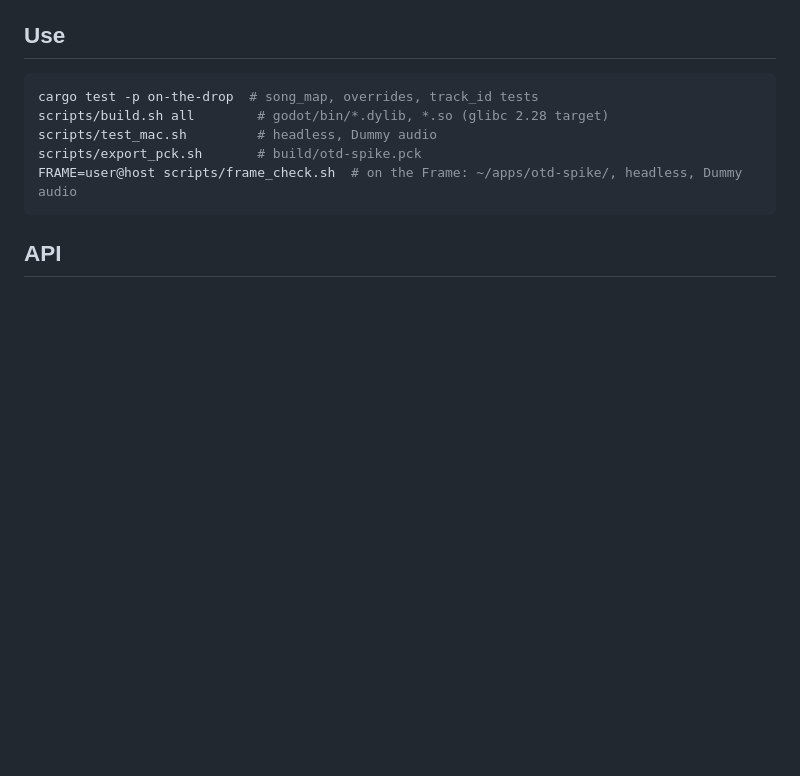
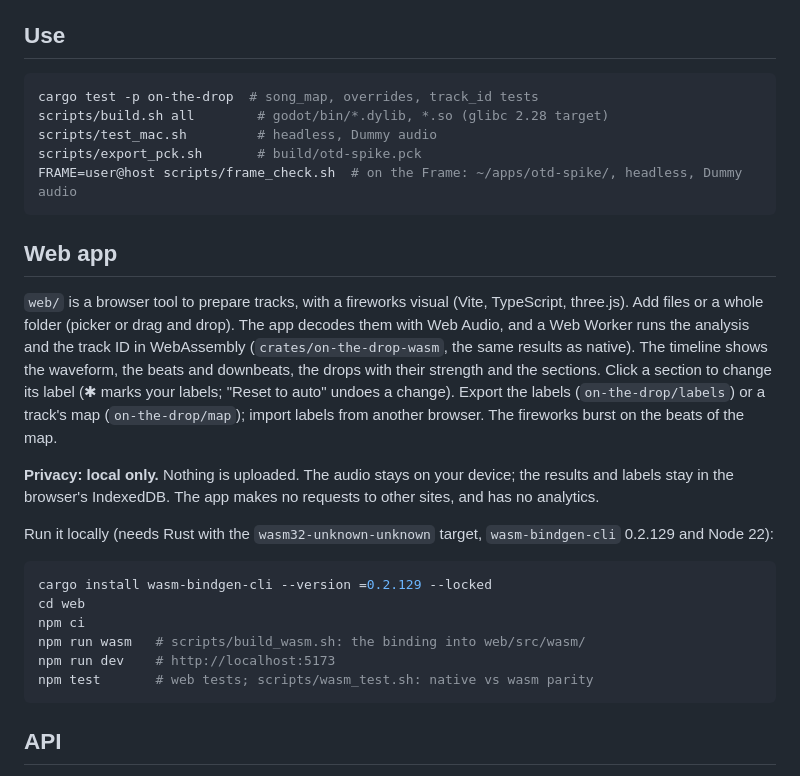
Before and after one commit to shawntabrizi/on-the-drop, a Markdown page: README.md, the part around the change. Rendered like a GitHub page; blank space fills up the shorter version.

Commit message:
README: Web app section
Co-Authored-By: Claude Opus 5.5 <noreply@anthropic.com>
Claude-Session: https://claude.ai/code/session_01V3hg7NqQGKetNRAf67Q3P5

````diff
--- a/README.md
+++ b/README.md
@@ -28,6 +28,35 @@ scripts/build.sh all        # godot/bin/*.dylib, *.so (glibc 2.28 target)
 scripts/test_mac.sh         # headless, Dummy audio
 scripts/export_pck.sh       # build/otd-spike.pck
 FRAME=user@host scripts/frame_check.sh  # on the Frame: ~/apps/otd-spike/, headless, Dummy audio
+```
+
+## Web app
+
+`web/` is a browser tool to prepare tracks, with a fireworks visual
+(Vite, TypeScript, three.js). Add files or a whole folder (picker or drag
+and drop). The app decodes them with Web Audio, and a Web Worker runs the
+analysis and the track ID in WebAssembly (`crates/on-the-drop-wasm`, the
+same results as native). The timeline shows the waveform, the beats and
+downbeats, the drops with their strength and the sections. Click a
+section to change its label (✱ marks your labels; "Reset to auto" undoes
+a change). Export the labels (`on-the-drop/labels`) or a track's map
+(`on-the-drop/map`); import labels from another browser. The fireworks
+burst on the beats of the map.
+
+**Privacy: local only.** Nothing is uploaded. The audio stays on your
+device; the results and labels stay in the browser's IndexedDB. The app
+makes no requests to other sites, and has no analytics.
+
+Run it locally (needs Rust with the `wasm32-unknown-unknown` target,
+`wasm-bindgen-cli` 0.2.129 and Node 22):
+
+```sh
+cargo install wasm-bindgen-cli --version =0.2.129 --locked
+cd web
+npm ci
+npm run wasm   # scripts/build_wasm.sh: the binding into web/src/wasm/
+npm run dev    # http://localhost:5173
+npm test       # web tests; scripts/wasm_test.sh: native vs wasm parity
 ```
 
 ## API
````
